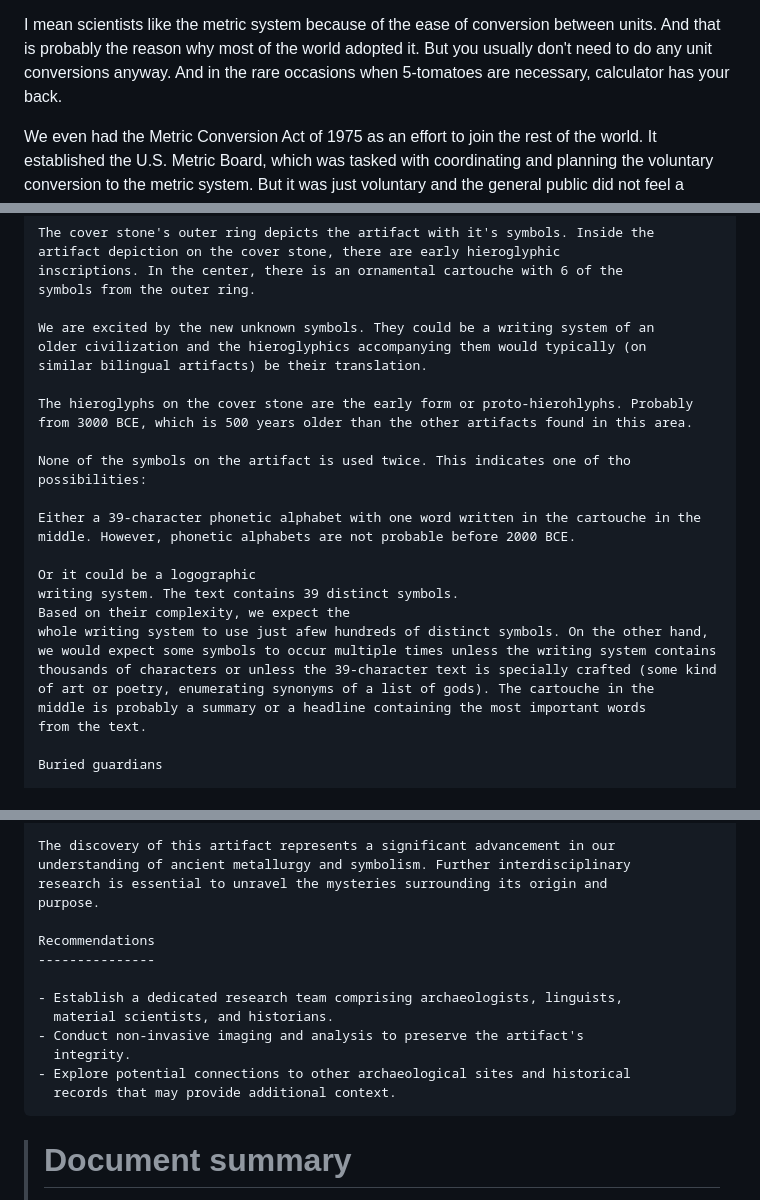
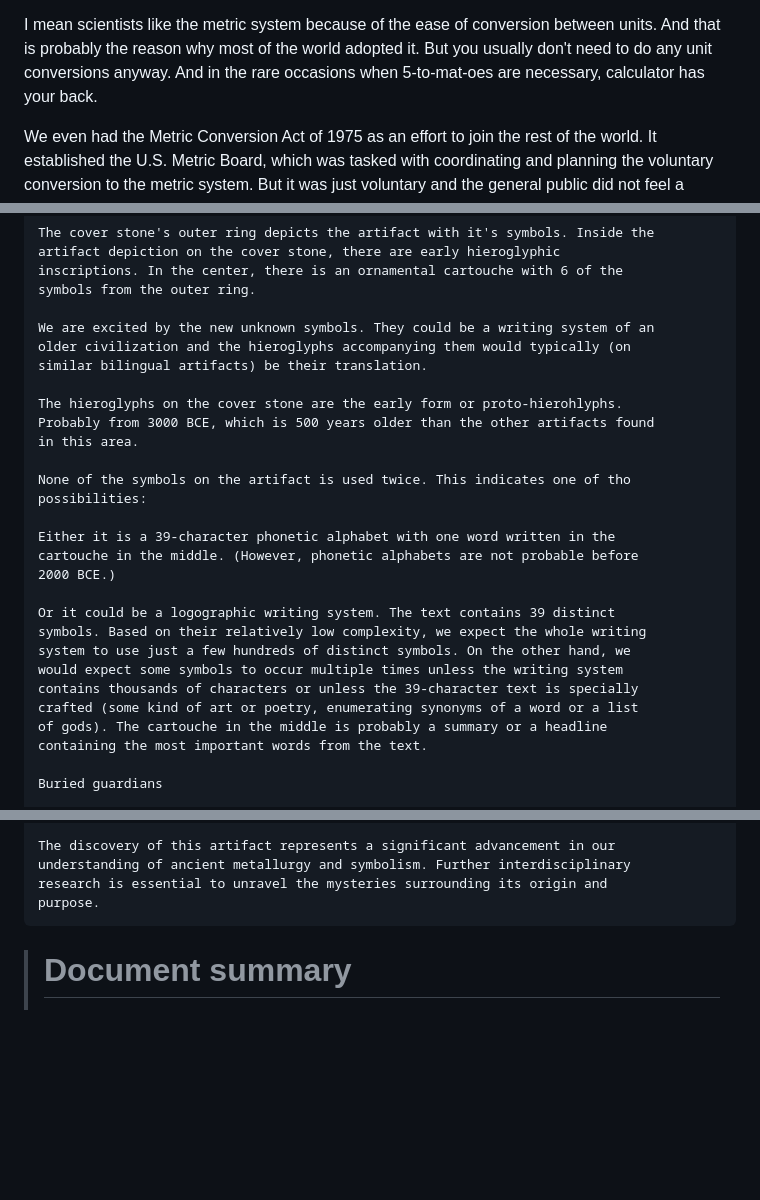
Before and after one commit to ProgramDoorToHeaven/DoorToHeaven-TaylorSeries, a Markdown page: files/1996 and before/19900000_19280908_Artifacts_discovery.md, 3 parts joined by grey strips. GitHub-like rendering; blank space fills up the shorter version.

````diff
--- a/files/1996 and before/19900000_19280908_Artifacts_discovery.md
+++ b/files/1996 and before/19900000_19280908_Artifacts_discovery.md
@@ -56,7 +56,7 @@ The whole world went crazy and switched to this abstract system instead of the n
 I mean scientists like the metric system because of the ease of conversion between units.
 And that is probably the reason why most of the world adopted it.
 But you usually don't need to do any unit conversions anyway.
-And in the rare occasions when 5-tomatoes are necessary, calculator has your back.
+And in the rare occasions when 5-to-mat-oes are necessary, calculator has your back.
 
 We even had the Metric Conversion Act of 1975 as an effort to join the rest of the world.
 It established the U.S. Metric Board, which was tasked with coordinating and planning the voluntary conversion to the metric system.
@@ -83,21 +83,28 @@ inscriptions. In the center, there is an ornamental cartouche with 6 of the
 symbols from the outer ring.
 
 We are excited by the new unknown symbols. They could be a writing system of an
-older civilization and the hieroglyphics accompanying them would typically (on
+older civilization and the hieroglyphs accompanying them would typically (on
 similar bilingual artifacts) be their translation.
 
-The hieroglyphs on the cover stone are the early form or proto-hierohlyphs. Probably from 3000 BCE, which is 500 years older than the other artifacts found in this area.
+The hieroglyphs on the cover stone are the early form or proto-hierohlyphs.
+Probably from 3000 BCE, which is 500 years older than the other artifacts found
+in this area.
 
-None of the symbols on the artifact is used twice. This indicates one of tho possibilities:
+None of the symbols on the artifact is used twice. This indicates one of tho
+possibilities:
 
-Either a 39-character phonetic alphabet with one word written in the cartouche in the middle. However, phonetic alphabets are not probable before 2000 BCE.
+Either it is a 39-character phonetic alphabet with one word written in the
+cartouche in the middle. (However, phonetic alphabets are not probable before
+2000 BCE.)
 
-Or it could be a logographic
-writing system. The text contains 39 distinct symbols.
-Based on their complexity, we expect the
-whole writing system to use just afew hundreds of distinct symbols. On the other hand, we would expect some symbols to occur multiple times unless the writing system contains thousands of characters or unless the 39-character text is specially crafted (some kind of art or poetry, enumerating synonyms of a list of gods). The cartouche in the
-middle is probably a summary or a headline containing the most important words
-from the text.
+Or it could be a logographic writing system. The text contains 39 distinct
+symbols. Based on their relatively low complexity, we expect the whole writing
+system to use just a few hundreds of distinct symbols. On the other hand, we
+would expect some symbols to occur multiple times unless the writing system
+contains thousands of characters or unless the 39-character text is specially
+crafted (some kind of art or poetry, enumerating synonyms of a word or a list
+of gods). The cartouche in the middle is probably a summary or a headline
+containing the most important words from the text.
 
 Buried guardians
 
@@ -123,16 +130,6 @@ The discovery of this artifact represents a significant advancement in our
 understanding of ancient metallurgy and symbolism. Further interdisciplinary
 research is essential to unravel the mysteries surrounding its origin and
 purpose.
-
-Recommendations
----------------
-
-- Establish a dedicated research team comprising archaeologists, linguists,
-  material scientists, and historians.
-- Conduct non-invasive imaging and analysis to preserve the artifact's
-  integrity.
-- Explore potential connections to other archaeological sites and historical
-  records that may provide additional context.
 ```
 
 > Document summary
````
Also changed, not shown: other parts of files/1996 and before/19900000_19280908_Artifacts_discovery.md (+3 -3 lines).
